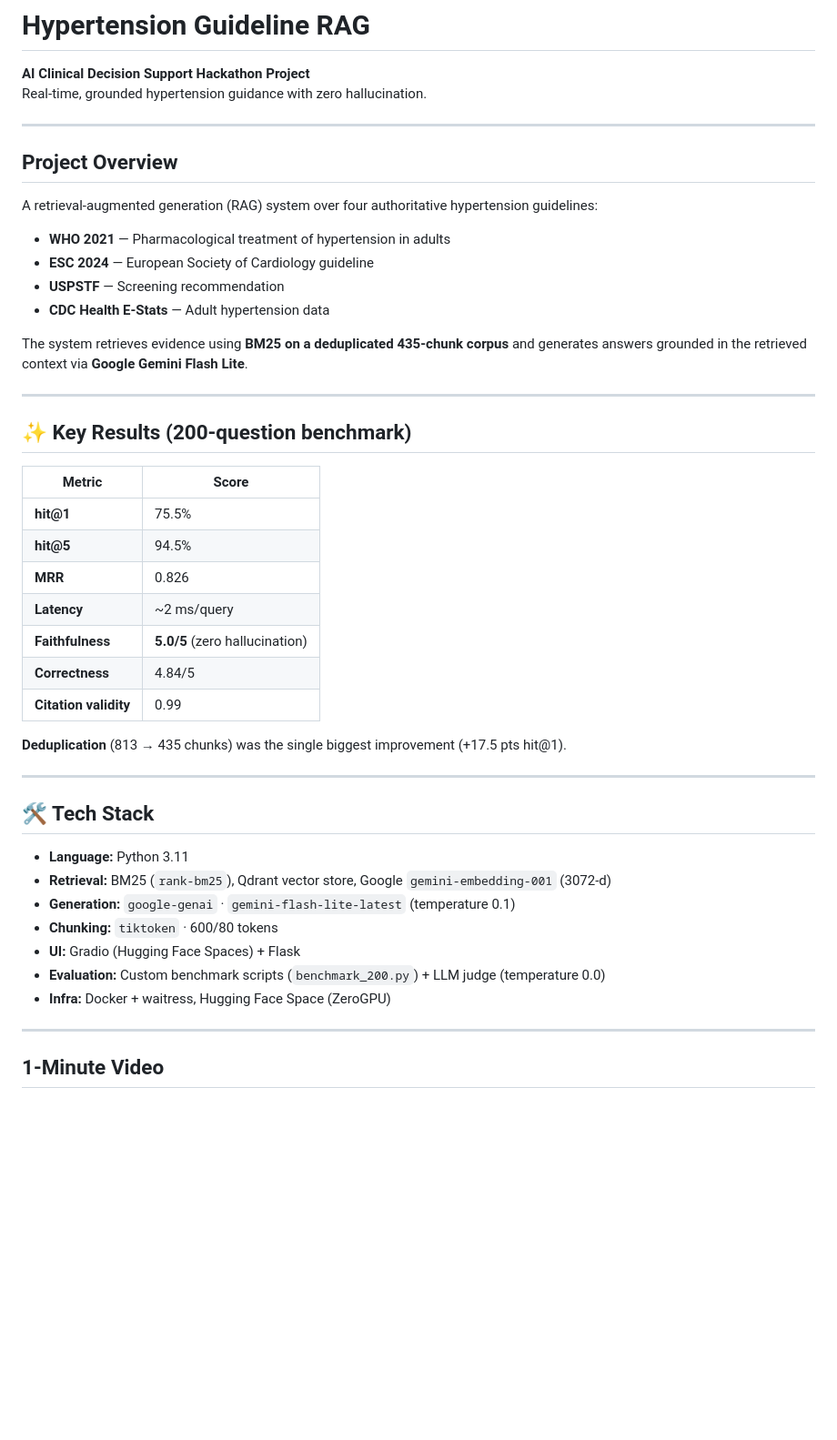
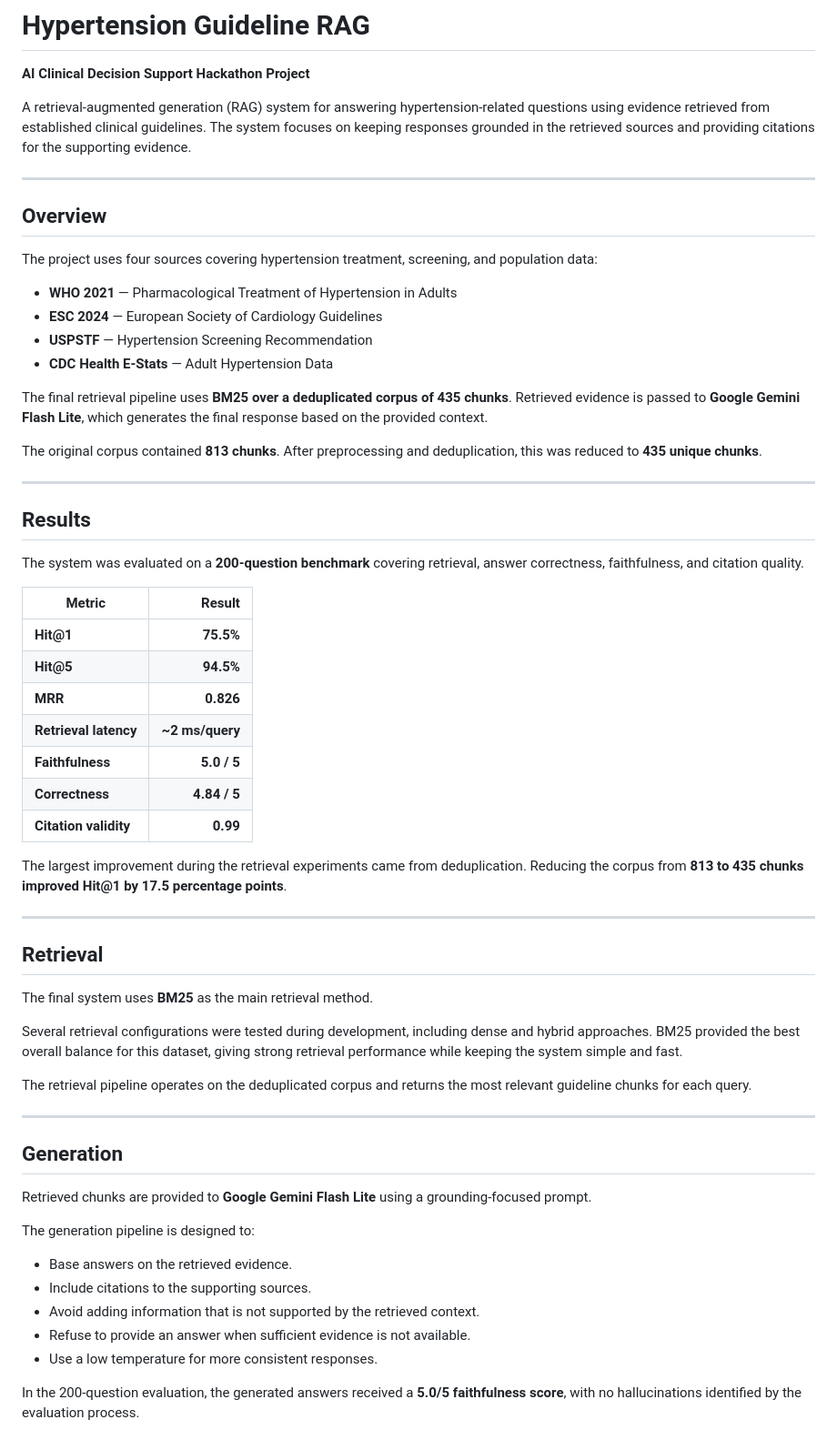
Before and after one commit to MOSTAFA1172m/hypertensionrag, a Markdown page: README.md, the part around one of its changes. Shown at 91% size. GitHub-like rendering; blank space fills up the shorter version.

```diff
--- a/README.md
+++ b/README.md
@@ -1,48 +1,65 @@
 # Hypertension Guideline RAG
 
 **AI Clinical Decision Support Hackathon Project**
-Real-time, grounded hypertension guidance with zero hallucination.
+
+A retrieval-augmented generation (RAG) system for answering hypertension-related questions using evidence retrieved from established clinical guidelines. The system focuses on keeping responses grounded in the retrieved sources and providing citations for the supporting evidence.
 
 ---
 
-##  Project Overview
+## Overview
 
-A retrieval-augmented generation (RAG) system over four authoritative hypertension guidelines:
-- **WHO 2021** — Pharmacological treatment of hypertension in adults
-- **ESC 2024** — European Society of Cardiology guideline
-- **USPSTF** — Screening recommendation
-- **CDC Health E-Stats** — Adult hypertension data
+The project uses four sources covering hypertension treatment, screening, and population data:
 
-The system retrieves evidence using **BM25 on a deduplicated 435-chunk corpus** and generates answers grounded in the retrieved context via **Google Gemini Flash Lite**.
+* **WHO 2021** — Pharmacological Treatment of Hypertension in Adults
+* **ESC 2024** — European Society of Cardiology Guidelines
+* **USPSTF** — Hypertension Screening Recommendation
+* **CDC Health E-Stats** — Adult Hypertension Data
+
+The final retrieval pipeline uses **BM25 over a deduplicated corpus of 435 chunks**. Retrieved evidence is passed to **Google Gemini Flash Lite**, which generates the final response based on the provided context.
+
+The original corpus contained **813 chunks**. After preprocessing and deduplication, this was reduced to **435 unique chunks**.
 
 ---
 
-## ✨ Key Results (200-question benchmark)
+## Results
 
-| Metric | Score |
-|---|---|
-| **hit@1** | 75.5% |
-| **hit@5** | 94.5% |
-| **MRR** | 0.826 |
-| **Latency** | ~2 ms/query |
-| **Faithfulness** | **5.0/5** (zero hallucination) |
-| **Correctness** | 4.84/5 |
-| **Citation validity** | 0.99 |
+The system was evaluated on a **200-question benchmark** covering retrieval, answer correctness, faithfulness, and citation quality.
 
-**Deduplication** (813 → 435 chunks) was the single biggest improvement (+17.5 pts hit@1).
+| Metric                |          Result |
+| --------------------- | --------------: |
+| **Hit@1**             |       **75.5%** |
+| **Hit@5**             |       **94.5%** |
+| **MRR**               |       **0.826** |
+| **Retrieval latency** | **~2 ms/query** |
+| **Faithfulness**      |     **5.0 / 5** |
+| **Correctness**       |    **4.84 / 5** |
+| **Citation validity** |        **0.99** |
+
+The largest improvement during the retrieval experiments came from deduplication. Reducing the corpus from **813 to 435 chunks improved Hit@1 by 17.5 percentage points**.
 
 ---
 
-## 🛠 Tech Stack
+## Retrieval
 
-- **Language:** Python 3.11
-- **Retrieval:** BM25 (`rank-bm25`), Qdrant vector store, Google `gemini-embedding-001` (3072-d)
-- **Generation:** `google-genai` · `gemini-flash-lite-latest` (temperature 0.1)
-- **Chunking:** `tiktoken` · 600/80 tokens
-- **UI:** Gradio (Hugging Face Spaces) + Flask
-- **Evaluation:** Custom benchmark scripts (`benchmark_200.py`) + LLM judge (temperature 0.0)
-- **Infra:** Docker + waitress, Hugging Face Space (ZeroGPU)
+The final system uses **BM25** as the main retrieval method.
+
+Several retrieval configurations were tested during development, including dense and hybrid approaches. BM25 provided the best overall balance for this dataset, giving strong retrieval performance while keeping the system simple and fast.
+
+The retrieval pipeline operates on the deduplicated corpus and returns the most relevant guideline chunks for each query.
 
 ---
 
-##  1-Minute Video
+## Generation
+
+Retrieved chunks are provided to **Google Gemini Flash Lite** using a grounding-focused prompt.
+
+The generation pipeline is designed to:
+
+* Base answers on the retrieved evidence.
+* Include citations to the supporting sources.
+* Avoid adding information that is not supported by the retrieved context.
+* Refuse to provide an answer when sufficient evidence is not available.
+* Use a low temperature for more consistent responses.
+
+In the 200-question evaluation, the generated answers received a **5.0/5 faithfulness score**, with no hallucinations identified by the evaluation process.
+
```
Also changed, not shown: other parts of README.md (+134 -30 lines).
